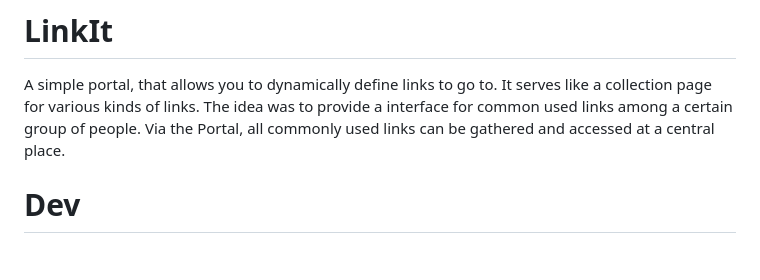
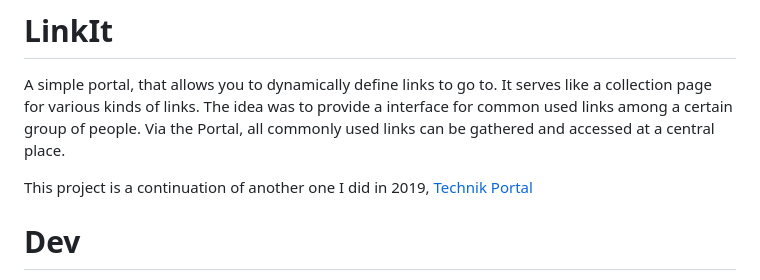
Before and after one commit to Zmote/linkit, a Markdown page: README.md, the part around the change. GitHub-like rendering; blank space fills up the shorter version.

Commit message:
chore: update readme

```diff
--- a/README.md
+++ b/README.md
@@ -7,6 +7,8 @@ provide a interface for common used links among a
 certain group of people. Via the Portal, all
 commonly used links can be gathered and accessed at
 a central place.
+
+This project is a continuation of another one I did in 2019, [Technik Portal](https://github.com/Zmote/TechnikPortal)
 
 # Dev
 For local development, you can use following ENV properties to start:
```
